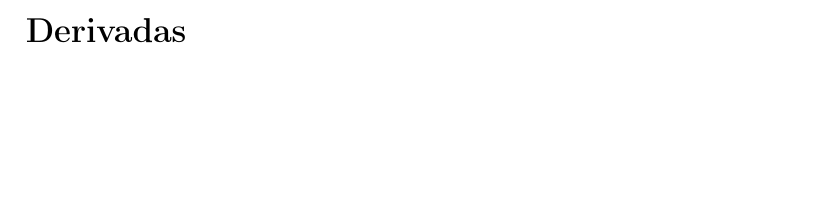
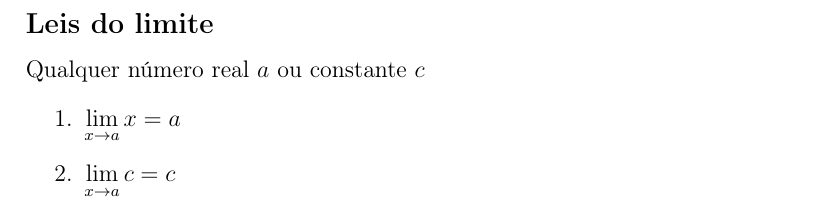
Before and after one commit to JotaEspig/BCC-IFC-studies, a LaTeX document (3-semestre/estudos-previos/calculo1/main.tex): part of the page before the commit and part of page 2 of 2 after it, cut at the place of the change, the shorter picture padded with empty space. Compiled offline with pdfLaTeX.

Commit message:
updating latex

```diff
--- a/3-semestre/estudos-previos/calculo1/main.tex
+++ b/3-semestre/estudos-previos/calculo1/main.tex
@@ -57,6 +57,13 @@ Considere a função $f(x) = \frac{1}{x}$, ela tem limites infinitos:
 \[\lim\limits_{x \to 0^{\minus}} f(x) = \minus\infty\]
 \[\lim\limits_{x \to 0^{+}} f(x) = +\infty\]
 
-\section*{Derivadas}
+\subsection*{Leis do limite}
+Qualquer número real $a$ ou constante $c$
+\begin{center}
+	\begin{enumerate}
+		\item $\lim\limits_{x \to a} x = a$
+		\item $\lim\limits_{x \to a} c = c$
+	\end{enumerate}
+\end{center}
 
 \end{document}
```
